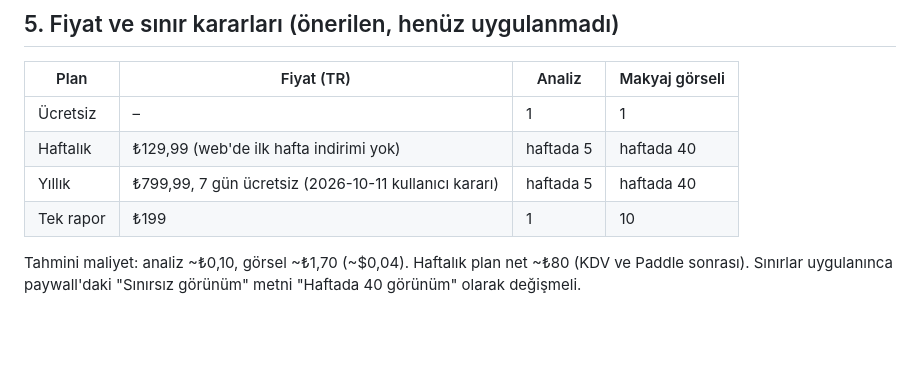
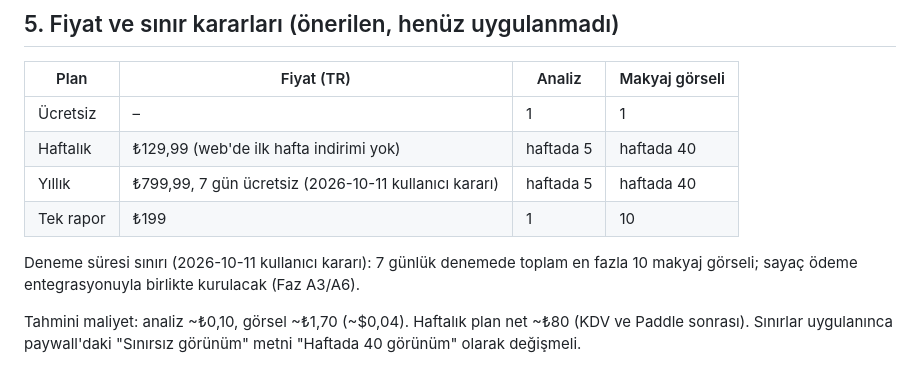
Before and after one commit to yigitcanxiety/denemeler, a Markdown page: docs/DEVAM.md, the part around the change. Rendered like a GitHub page; blank space fills up the shorter version.

Commit message:
DEVAM: trial capped at 10 renders
Co-Authored-By: Claude Opus 5.5 <noreply@anthropic.com>

```diff
--- a/docs/DEVAM.md
+++ b/docs/DEVAM.md
@@ -95,6 +95,8 @@ Apple Developer + D-U-N-S, RevenueCat, mağaza görselleri, TestFlight. Web'de k
 | Yıllık | ₺799,99, 7 gün ücretsiz (2026-10-11 kullanıcı kararı) | haftada 5 | haftada 40 |
 | Tek rapor | ₺199 | 1 | 10 |
 
+Deneme süresi sınırı (2026-10-11 kullanıcı kararı): 7 günlük denemede toplam en fazla 10 makyaj görseli; sayaç ödeme entegrasyonuyla birlikte kurulacak (Faz A3/A6).
+
 Tahmini maliyet: analiz ~₺0,10, görsel ~₺1,70 (~$0,04). Haftalık plan net ~₺80 (KDV ve Paddle sonrası).
 Sınırlar uygulanınca paywall'daki "Sınırsız görünüm" metni "Haftada 40 görünüm" olarak değişmeli.
 
```
